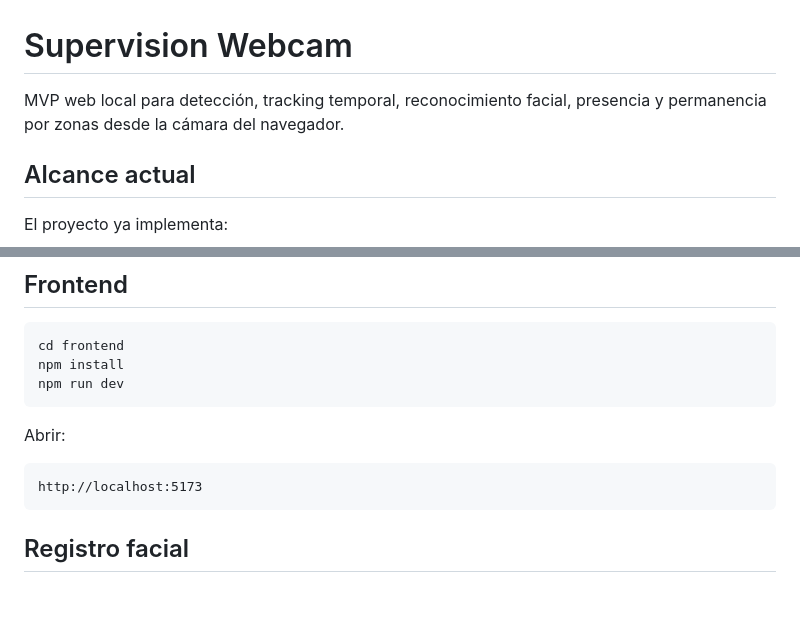
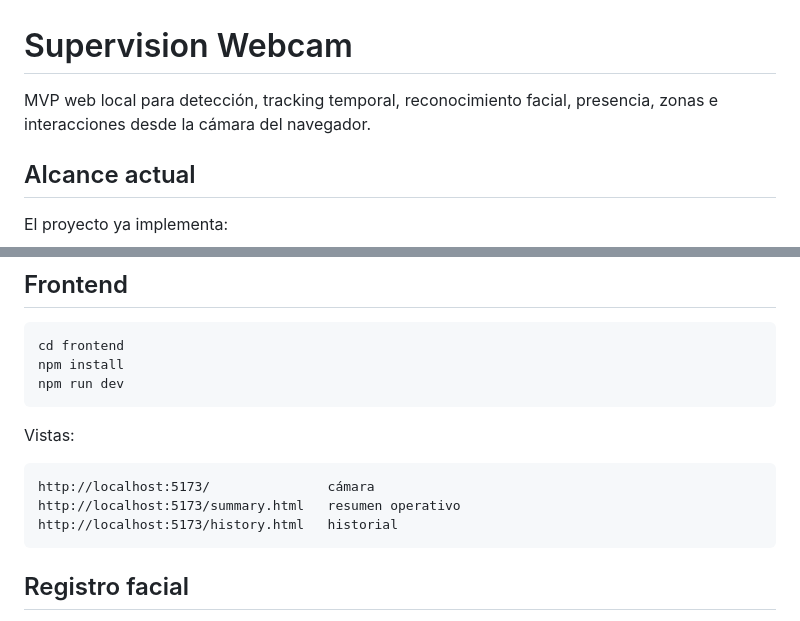
Before and after one commit to moudevos/supervision-webcam, a Markdown page: README.md, 2 parts joined by grey strips. Drawn GitHub-style; blank space fills up the shorter version.

````diff
--- a/README.md
+++ b/README.md
@@ -1,6 +1,6 @@
 # Supervision Webcam
 
-MVP web local para detección, tracking temporal, reconocimiento facial, presencia y permanencia por zonas desde la cámara del navegador.
+MVP web local para detección, tracking temporal, reconocimiento facial, presencia, zonas e interacciones desde la cámara del navegador.
 
 ## Alcance actual
 
@@ -99,10 +105,12 @@ npm install
 npm run dev
 ```
 
-Abrir:
+Vistas:
 
 ```text
-http://localhost:5173
+http://localhost:5173/               cámara
+http://localhost:5173/summary.html   resumen operativo
+http://localhost:5173/history.html   historial
 ```
 
 ## Registro facial
````
Also changed, not shown: other parts of README.md (+76 -28 lines).
